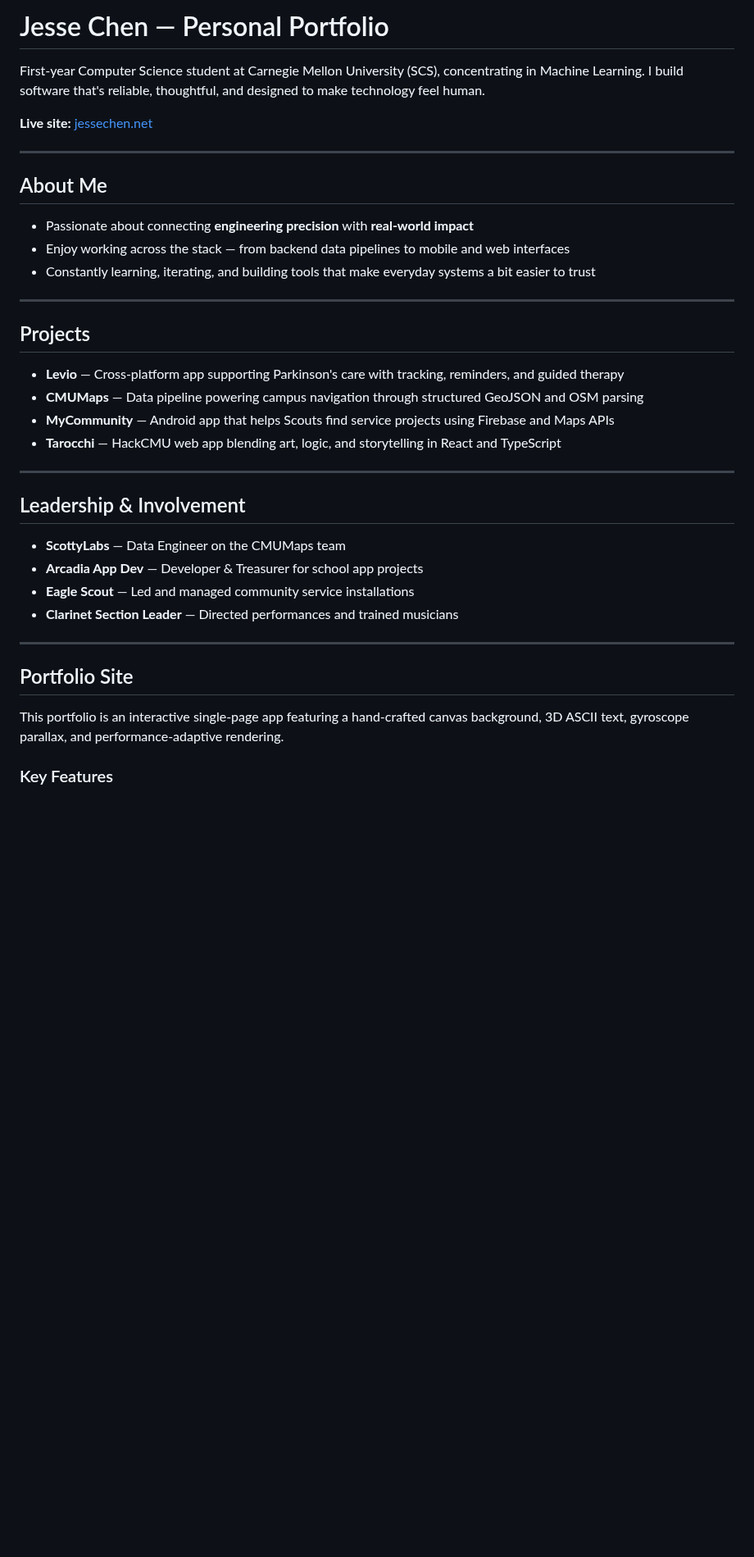
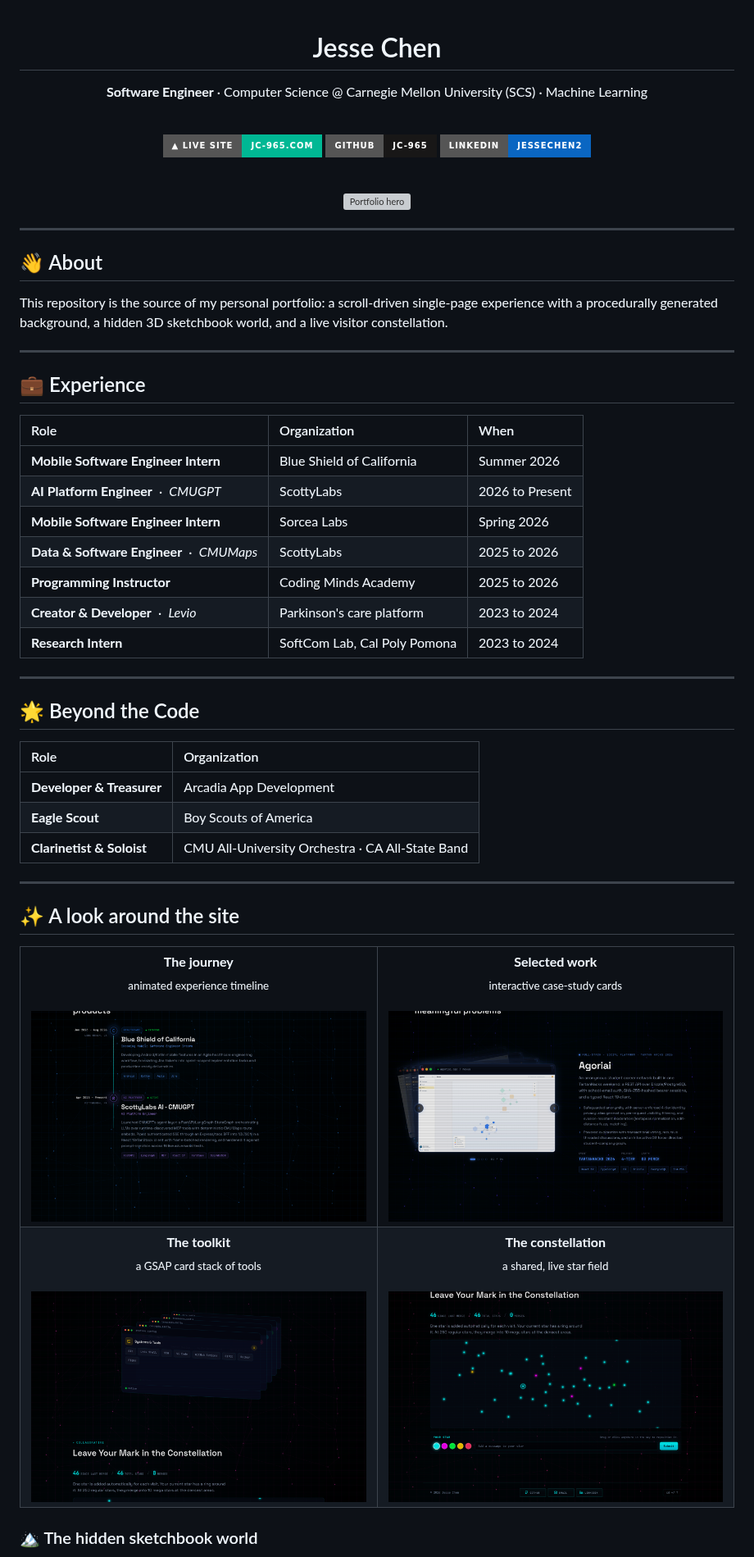
Before and after one commit to Jc-965/Personal-Portfolio, a Markdown page: README.md, the part around one of its changes. Shown at 82% size. Drawn GitHub-style; pictures changed too: screenshots/constellation.png (added), screenshots/journey.png (added), screenshots/projects.png (added); badges without logos; blank space fills up the shorter version; grey boxes are pictures that could not be loaded.

Commit message:
chore: prepare repository for public release

```diff
--- a/README.md
+++ b/README.md
@@ -1,41 +1,66 @@
-# Jesse Chen — Personal Portfolio
+<div align="center">
 
-First-year Computer Science student at Carnegie Mellon University (SCS), concentrating in Machine Learning.
-I build software that's reliable, thoughtful, and designed to make technology feel human.
+# Jesse Chen
 
-**Live site:** [jessechen.net](https://jessechen.net)
+**Software Engineer**  ·  Computer Science @ Carnegie Mellon University (SCS)  ·  Machine Learning
+
+<br>
+
+[![Live Site](https://img.shields.io/badge/▲_Live_Site-Jc--965.com-00B894?style=for-the-badge&logoColor=white)](https://Jc-965.com)
+[![GitHub](https://img.shields.io/badge/GitHub-Jc--965-181717?style=for-the-badge&logo=github&logoColor=white)](https://github.com/Jc-965)
+[![LinkedIn](https://img.shields.io/badge/LinkedIn-jessechen2-0A66C2?style=for-the-badge&logo=linkedin&logoColor=white)](https://www.linkedin.com/in/jessechen2/)
+
+<br>
+
+![Portfolio hero](screenshots/hero.png)
+
+</div>
 
 ---
 
-## About Me
+## 👋 About
 
-- Passionate about connecting **engineering precision** with **real-world impact**
-- Enjoy working across the stack — from backend data pipelines to mobile and web interfaces
-- Constantly learning, iterating, and building tools that make everyday systems a bit easier to trust
+This repository is the source of my personal portfolio: a scroll-driven single-page experience with
+a procedurally generated background, a hidden 3D sketchbook world, and a live visitor constellation.
 
 ---
 
-## Projects
+## 💼 Experience
 
-- **Levio** — Cross-platform app supporting Parkinson's care with tracking, reminders, and guided therapy
-- **CMUMaps** — Data pipeline powering campus navigation through structured GeoJSON and OSM parsing
-- **MyCommunity** — Android app that helps Scouts find service projects using Firebase and Maps APIs
-- **Tarocchi** — HackCMU web app blending art, logic, and storytelling in React and TypeScript
+| Role | Organization | When |
+| :-- | :-- | :-- |
+| **Mobile Software Engineer Intern** | Blue Shield of California | Summer 2026 |
+| **AI Platform Engineer** &nbsp;·&nbsp; *CMUGPT* | ScottyLabs | 2026 to Present |
+| **Mobile Software Engineer Intern** | Sorcea Labs | Spring 2026 |
+| **Data & Software Engineer** &nbsp;·&nbsp; *CMUMaps* | ScottyLabs | 2025 to 2026 |
+| **Programming Instructor** | Coding Minds Academy | 2025 to 2026 |
+| **Creator & Developer** &nbsp;·&nbsp; *Levio* | Parkinson's care platform | 2023 to 2024 |
+| **Research Intern** | SoftCom Lab, Cal Poly Pomona | 2023 to 2024 |
 
 ---
 
-## Leadership & Involvement
+## 🌟 Beyond the Code
 
-- **ScottyLabs** — Data Engineer on the CMUMaps team
-- **Arcadia App Dev** — Developer & Treasurer for school app projects
-- **Eagle Scout** — Led and managed community service installations
-- **Clarinet Section Leader** — Directed performances and trained musicians
+| Role | Organization |
+| :-- | :-- |
+| **Developer & Treasurer** | Arcadia App Development |
+| **Eagle Scout** | Boy Scouts of America |
+| **Clarinetist & Soloist** | CMU All-University Orchestra · CA All-State Band |
 
 ---
 
-## Portfolio Site
+## ✨ A look around the site
 
-This portfolio is an interactive single-page app featuring a hand-crafted canvas background, 3D ASCII text, gyroscope parallax, and performance-adaptive rendering.
+<table>
+  <tr>
+    <td width="50%" align="center"><strong>The journey</strong><br/><sub>animated experience timeline</sub><br/><br/><img src="screenshots/journey.png" alt="Journey timeline"/></td>
+    <td width="50%" align="center"><strong>Selected work</strong><br/><sub>interactive case-study cards</sub><br/><br/><img src="screenshots/projects.png" alt="Projects"/></td>
+  </tr>
+  <tr>
+    <td width="50%" align="center"><strong>The toolkit</strong><br/><sub>a GSAP card stack of tools</sub><br/><br/><img src="screenshots/toolkit.png" alt="Toolkit"/></td>
+    <td width="50%" align="center"><strong>The constellation</strong><br/><sub>a shared, live star field</sub><br/><br/><img src="screenshots/constellation.png" alt="Constellation"/></td>
+  </tr>
+</table>
 
-### Key Features
+### 🏔️ The hidden sketchbook world
 
```
Also changed, not shown: other parts of README.md (+47 -46 lines), screenshots/sketchbook.png (added), 3 other files.
